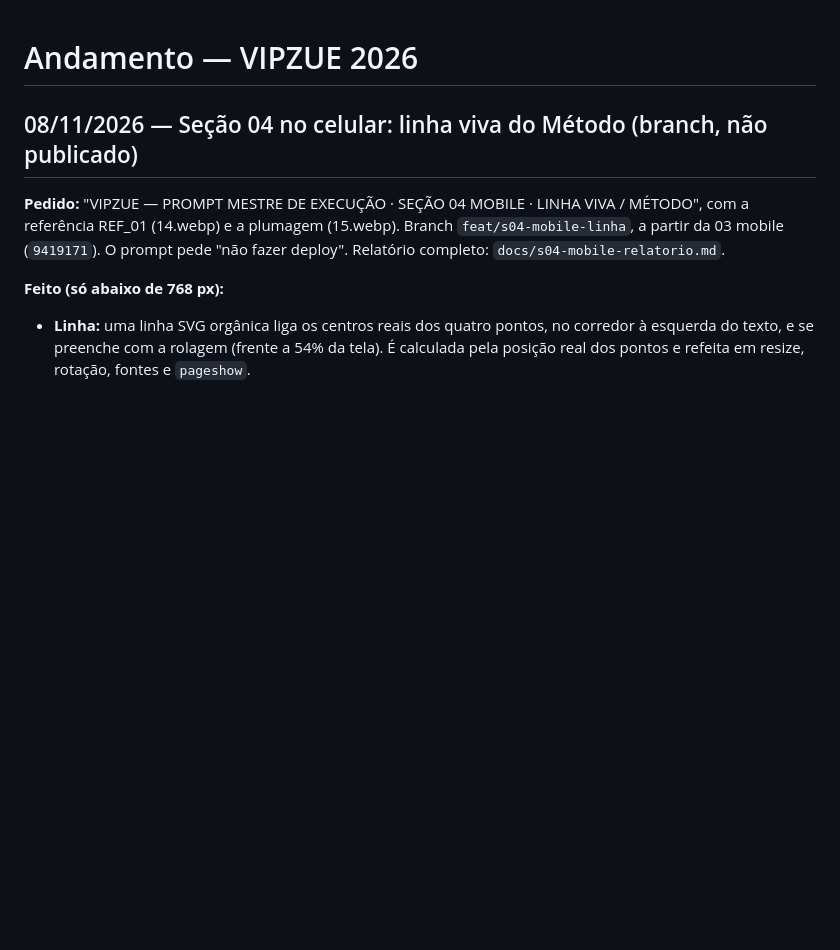
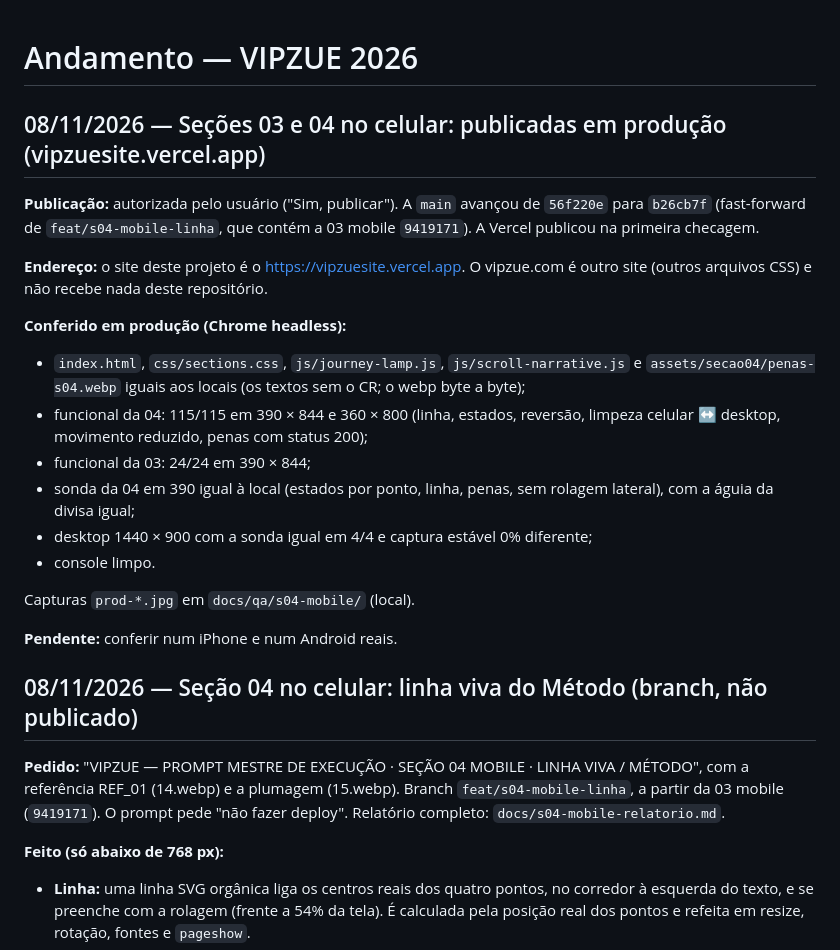
Before and after one commit to gekoviz/vipzuesite, a Markdown page: docs/ANDAMENTO.md, the part around the change. GitHub-like rendering; blank space fills up the shorter version.

Commit message:
docs: seções 03 e 04 do celular publicadas e conferidas em produção
Co-Authored-By: Claude Opus 5.5 <noreply@anthropic.com>

```diff
--- a/docs/ANDAMENTO.md
+++ b/docs/ANDAMENTO.md
@@ -1,4 +1,22 @@
 # Andamento — VIPZUE 2026
+
+## 08/11/2026 — Seções 03 e 04 no celular: publicadas em produção (vipzuesite.vercel.app)
+
+**Publicação:** autorizada pelo usuário ("Sim, publicar"). A `main` avançou de `56f220e` para `b26cb7f` (fast-forward de `feat/s04-mobile-linha`, que contém a 03 mobile `9419171`). A Vercel publicou na primeira checagem.
+
+**Endereço:** o site deste projeto é o https://vipzuesite.vercel.app. O vipzue.com é outro site (outros arquivos CSS) e não recebe nada deste repositório.
+
+**Conferido em produção (Chrome headless):**
+- `index.html`, `css/sections.css`, `js/journey-lamp.js`, `js/scroll-narrative.js` e `assets/secao04/penas-s04.webp` iguais aos locais (os textos sem o CR; o webp byte a byte);
+- funcional da 04: 115/115 em 390 × 844 e 360 × 800 (linha, estados, reversão, limpeza celular ↔ desktop, movimento reduzido, penas com status 200);
+- funcional da 03: 24/24 em 390 × 844;
+- sonda da 04 em 390 igual à local (estados por ponto, linha, penas, sem rolagem lateral), com a águia da divisa igual;
+- desktop 1440 × 900 com a sonda igual em 4/4 e captura estável 0% diferente;
+- console limpo.
+
+Capturas `prod-*.jpg` em `docs/qa/s04-mobile/` (local).
+
+**Pendente:** conferir num iPhone e num Android reais.
 
 ## 08/11/2026 — Seção 04 no celular: linha viva do Método (branch, não publicado)
 
```
